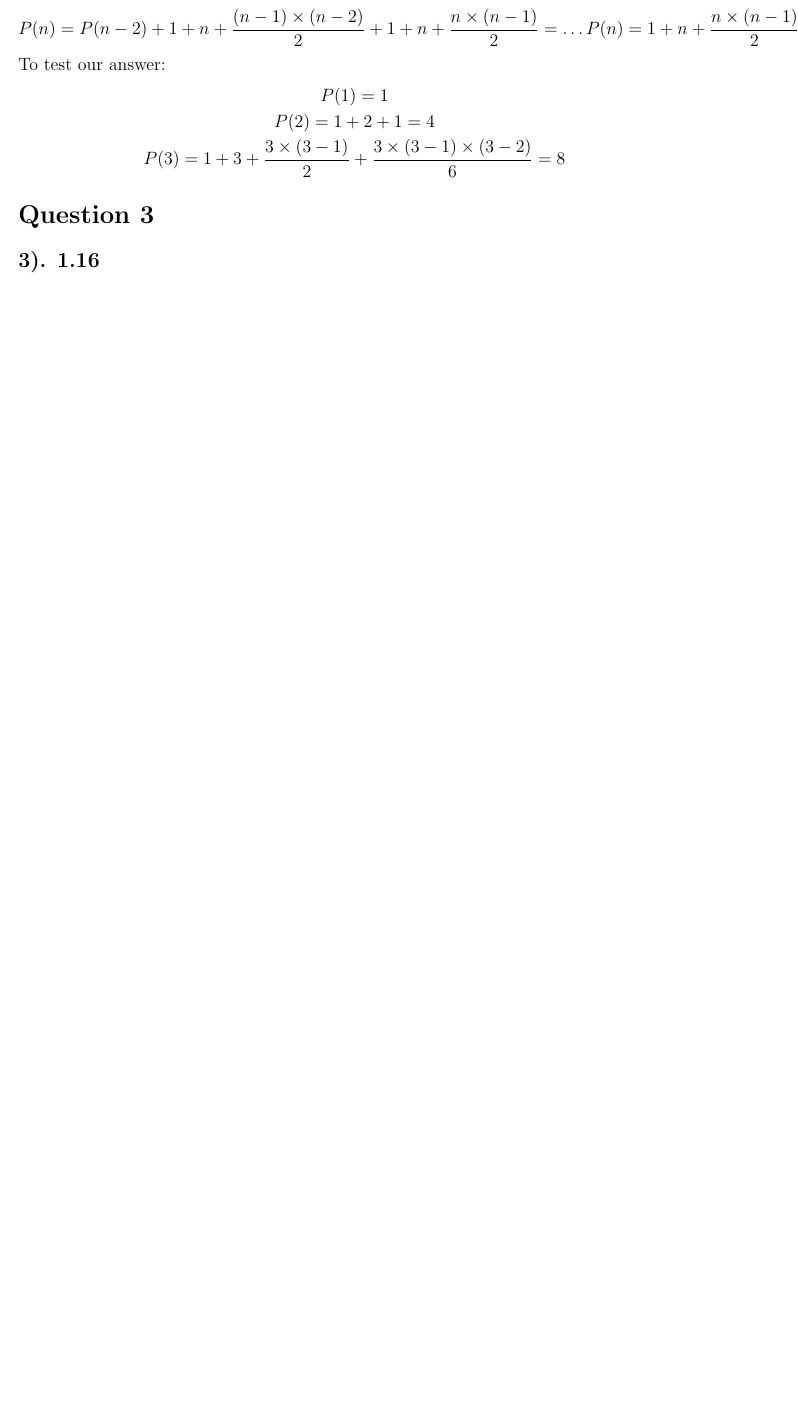
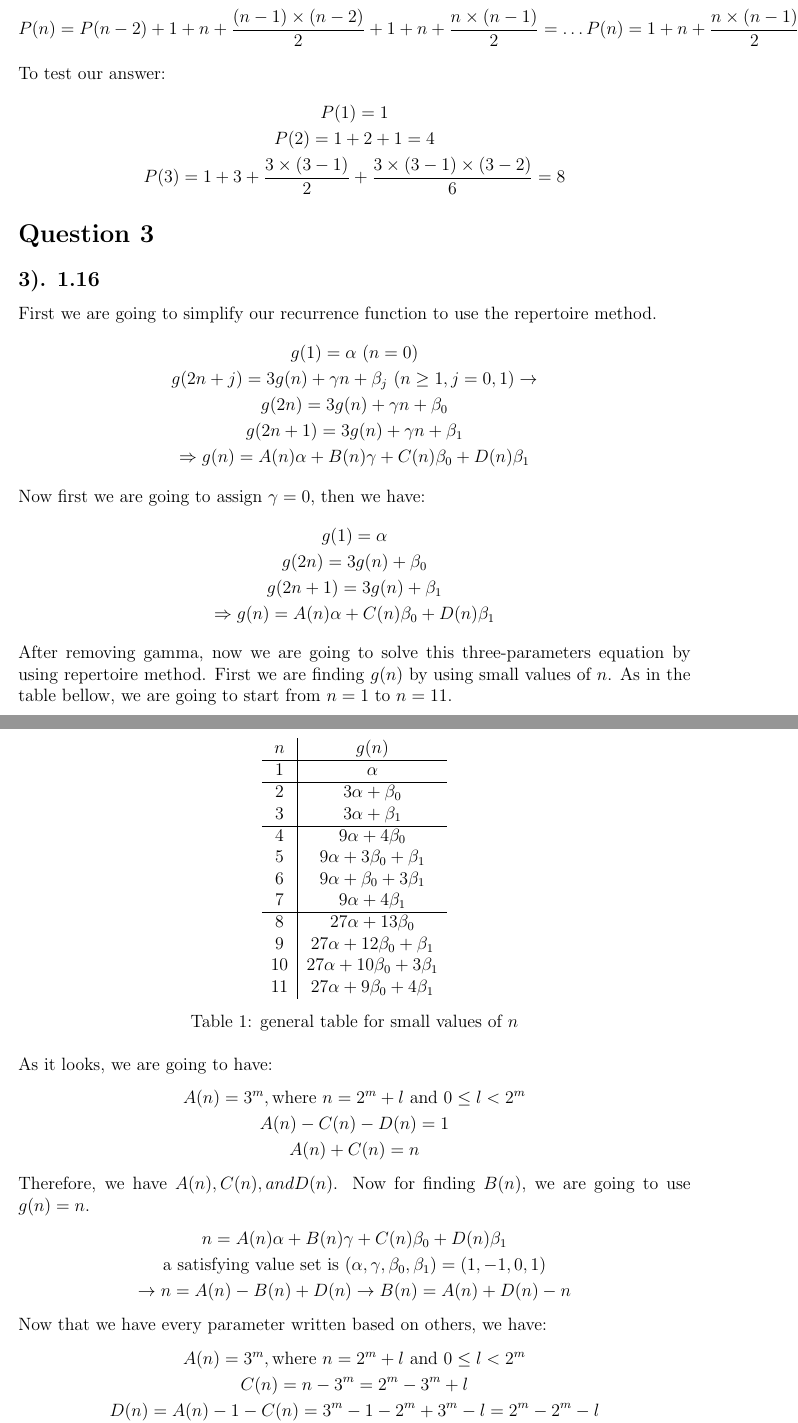
Before and after one commit to amirhnajafiz-university/CSE-547, a LaTeX problem sheet (assignments/n1/prompt.tex): part of page 2 of 4 before the commit and two parts of pages 2 and 3 of 5 after it, the two joined at a grey line, cut so that both start at the same text, the shorter picture padded with empty space. Compiled offline with pdfLaTeX.

Commit message:
p1 add: question 3

```diff
--- a/assignments/n1/prompt.tex
+++ b/assignments/n1/prompt.tex
@@ -4,6 +4,7 @@
 \usepackage{amsmath, amssymb, graphicx}
 \usepackage{array}
 \usepackage{geometry}
+\usepackage{float}
 
 % global settings
 \geometry{a4paper, margin=1in}
@@ -79,6 +80,72 @@ To test our answer:
 
 \section*{Question 3}
 \subsection*{3). 1.16}
+First we are going to simplify our recurrence function to use the repertoire method.
+\begin{gather*}
+    g(1) = \alpha \text{ $(n=0)$} \\
+    g(2n+j) = 3g(n) + \gamma n + \beta_{j} \text{ $(n \geq 1, j=0,1)$} \to \\
+    g(2n) = 3g(n) + \gamma n + \beta_{0} \\
+    g(2n+1) = 3g(n) + \gamma n + \beta_{1} \\
+    \Rightarrow g(n) = A(n) \alpha + B(n) \gamma + C(n) \beta_{0} + D(n) \beta_{1}
+\end{gather*}
+
+Now first we are going to assign $\gamma = 0$, then we have:
+\begin{gather*}
+    g(1) = \alpha \\
+    g(2n) = 3g(n) + \beta_{0} \\
+    g(2n+1) = 3g(n) + \beta_{1} \\
+    \Rightarrow g(n) = A(n) \alpha + C(n) \beta_{0} + D(n) \beta_{1}
+\end{gather*}
+
+After removing gamma, now we are going to solve this three-parameters equation by using repertoire method.
+First we are finding $g(n)$ by using small values of $n$. As in the table bellow, we are going to start
+from $n=1$ to $n=11$.
+\begin{table}[H]
+    \centering
+    \begin{tabular}{c|c}
+        $n$ & $g(n)$ \\
+        \hline
+        $1$ & $\alpha$ \\
+        \hline
+        $2$ & $3\alpha + \beta_{0}$ \\
+        $3$ & $3\alpha + \beta_{1}$ \\
+        \hline
+        $4$ & $9\alpha + 4\beta_{0}$ \\
+        $5$ & $9\alpha + 3\beta_{0} + \beta_{1}$ \\
+        $6$ & $9\alpha + \beta_{0} + 3\beta_{1}$ \\
+        $7$ & $9\alpha + 4\beta_{1}$ \\
+        \hline
+        $8$ & $27\alpha + 13\beta_{0}$ \\
+        $9$ & $27\alpha + 12\beta_{0} + \beta_{1}$ \\
+        $10$ & $27\alpha + 10\beta_{0} + 3\beta_{1}$ \\
+        $11$ & $27\alpha + 9\beta_{0} + 4\beta_{1}$
+    \end{tabular}
+    \caption{general table for small values of $n$}
+    \label{tab:sample}
+\end{table}
+
+As it looks, we are going to have:
+\begin{gather*}
+    A(n) = 3^m, \text{where } n = 2^m + l \text{ and } 0 \leq l < 2^m \\
+    A(n) - C(n) - D(n) = 1 \\
+    A(n) + C(n) = n
+\end{gather*}
+
+Therefore, we have $A(n), C(n), and D(n)$. Now for finding $B(n)$, we are going to use $g(n)=n$.
+\begin{gather*}
+    n = A(n) \alpha + B(n) \gamma + C(n) \beta_{0} + D(n) \beta_{1} \\
+    \text{a satisfying value set is } (\alpha, \gamma, \beta_{0}, \beta_{1}) = (1, -1, 0, 1) \\
+    \to n = A(n) - B(n) + D(n) \to B(n) = A(n) + D(n) - n
+\end{gather*}
+
+Now that we have every parameter written based on others, we have:
+\begin{gather*}
+    A(n) = 3^m, \text{where } n = 2^m + l \text{ and } 0 \leq l < 2^m \\
+    C(n) = n - 3^m = 2^m - 3^m + l \\
+    D(n) = A(n) - 1 - C(n) = 3^m - 1 - 2^m + 3^m - l = 2 \time 3^m - 2^m - l \\
+    B(n) = A(n) + D(n) - n = 3^m + 2 \time 3^m - 2^m - l - n = 3^{m+1} - 2^{m+1} -2l
+\end{gather*}
+
 
 \section*{Question 4}
 \subsection*{4). 1.21}
```
Also changed, not shown: assignments/n1/prompt.tex (2 more changed lines).
